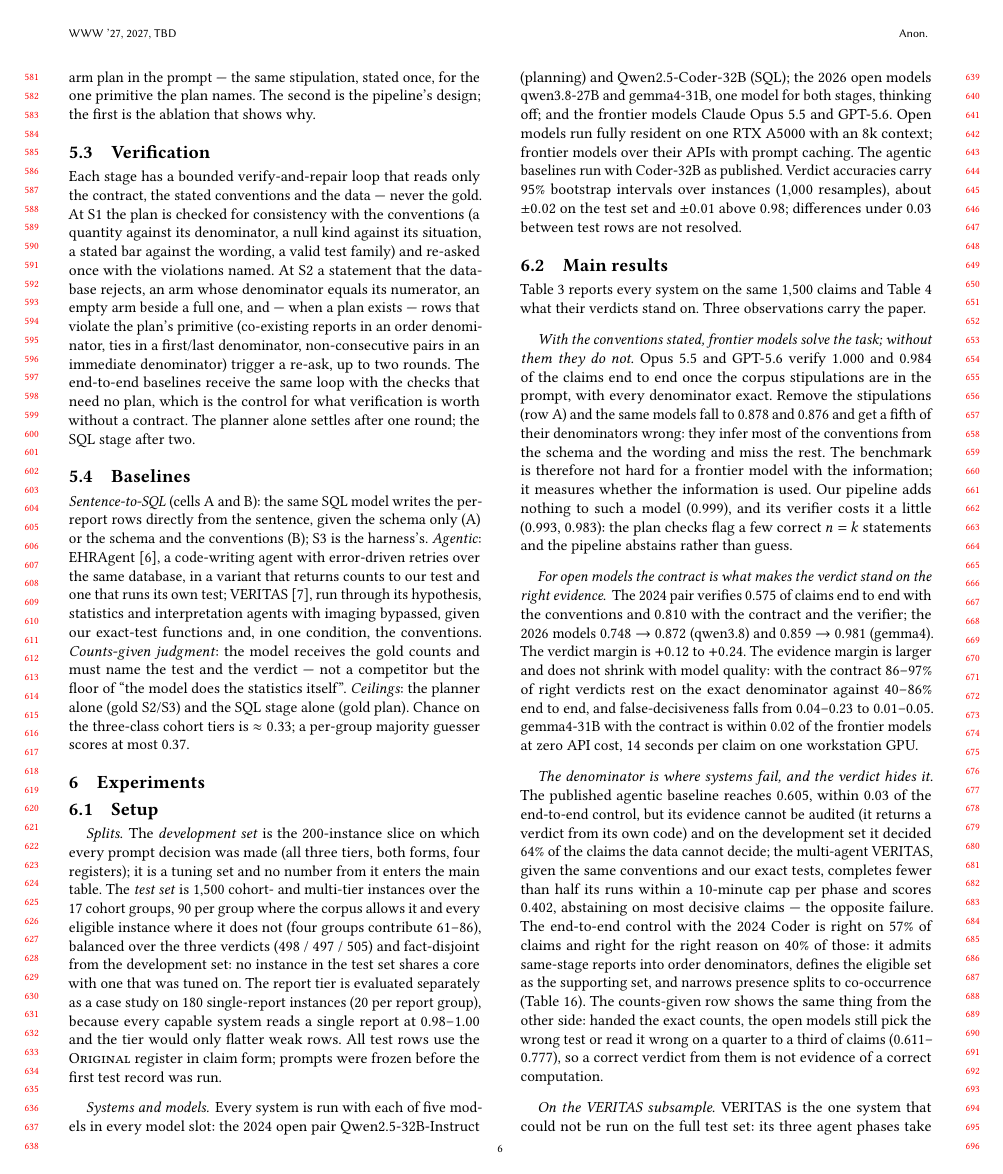
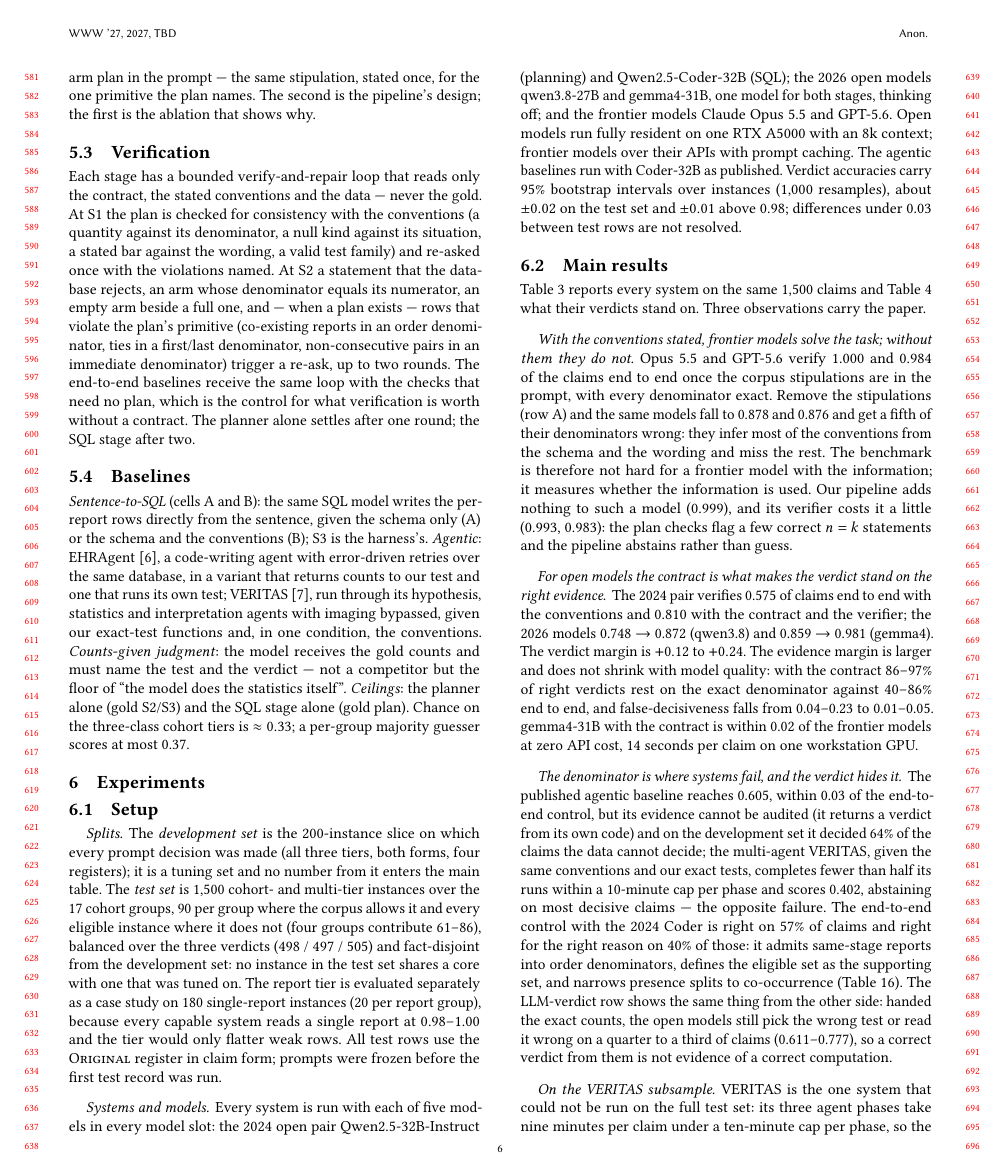
Before and after one commit to henryhcy/Temporal_Hypothesis_Generation, a LaTeX paper (docs/draft/main.tex, which reads docs/draft/body.tex): page 6 of 14. Compiled offline with pdfLaTeX.

Commit message:
Draft: last counts-given mention renamed

```diff
--- a/docs/draft/body.tex
+++ b/docs/draft/body.tex
@@ -641,7 +641,7 @@ failure. The end-to-end control with the 2024 Coder is right on 57\% of claims
 and right for the right reason on 40\% of those: it admits same-stage reports
 into order denominators, defines the eligible set as the supporting set, and
 narrows presence splits to co-occurrence (Table~\ref{tab:attribution}). The
-counts-given row shows the same thing from the other side: handed the exact
+LLM-verdict row shows the same thing from the other side: handed the exact
 counts, the open models still pick the wrong test or read it wrong on a
 quarter to a third of claims (0.611--0.777), so a correct verdict from them is
 not evidence of a correct computation.
```
